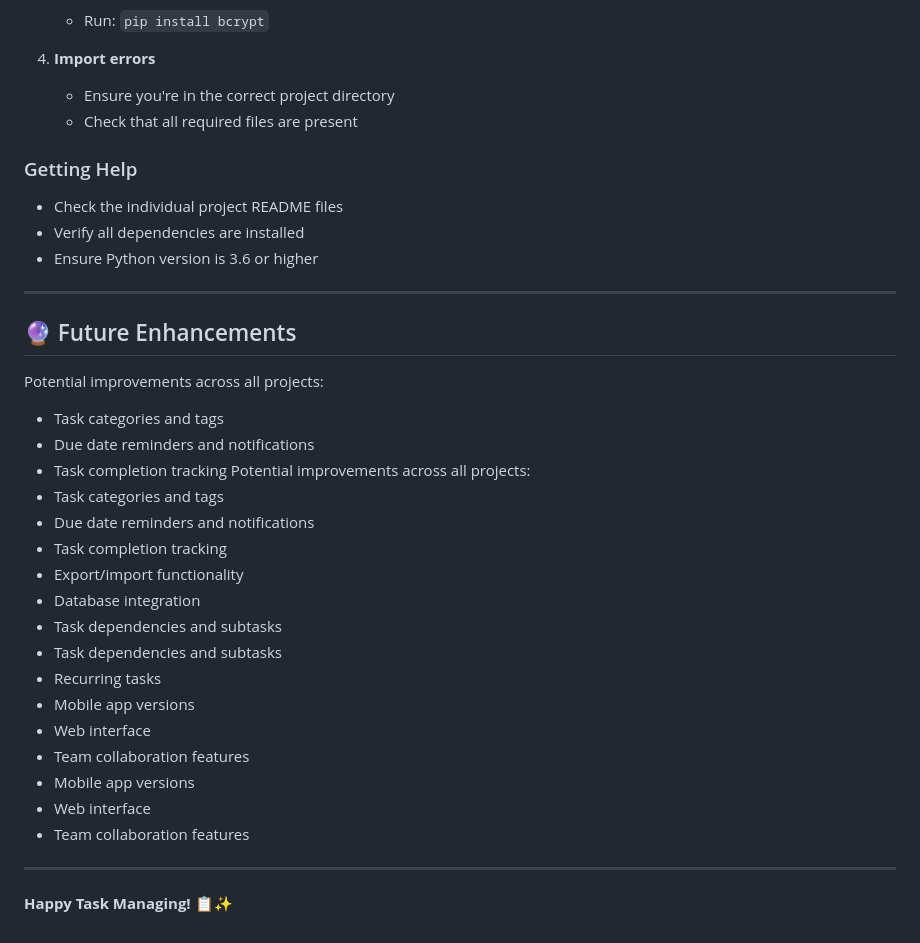
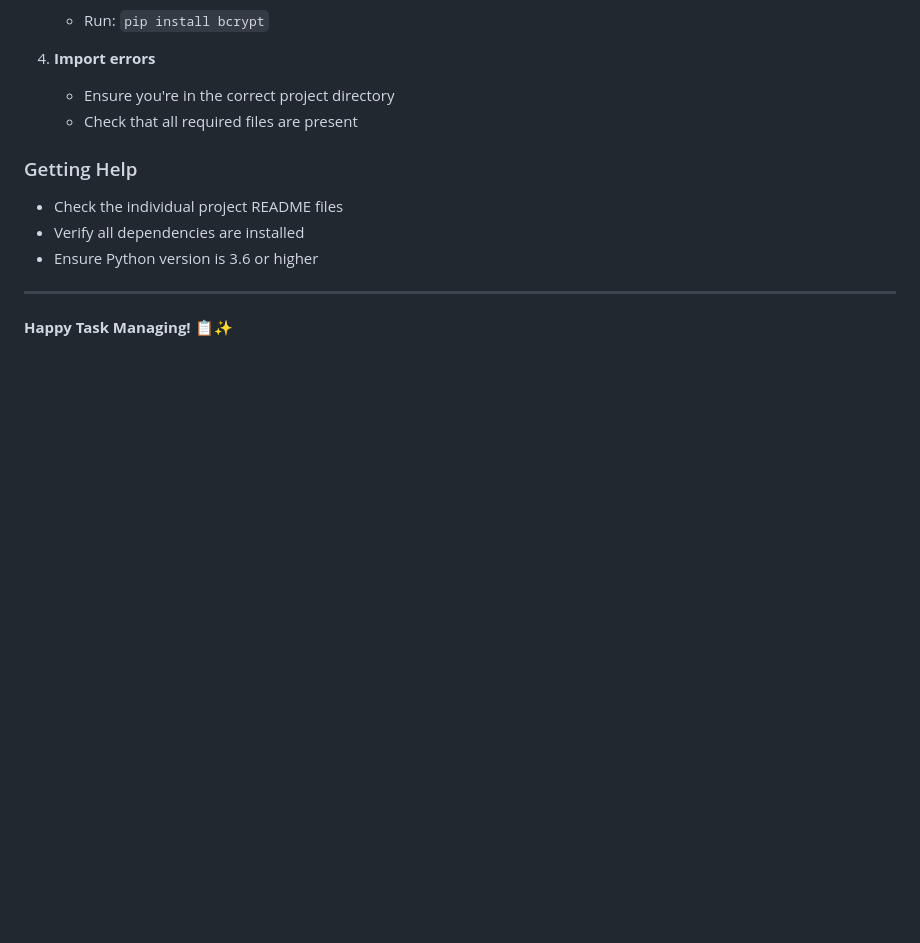
Before and after one commit to gs-sudheesh/smart-task-manager, a Markdown page: README.md, the part around the change. Rendered like a GitHub page; blank space fills up the shorter version.

```diff
--- a/README.md
+++ b/README.md
@@ -445,28 +445,4 @@ sudo apt-get install python3-tk
 
 ---
 
-## 🔮 Future Enhancements
-
-Potential improvements across all projects:
-- Task categories and tags
-- Due date reminders and notifications
-- Task completion tracking
-Potential improvements across all projects:
-- Task categories and tags
-- Due date reminders and notifications
-- Task completion tracking
-- Export/import functionality
-- Database integration
-- Task dependencies and subtasks
-- Task dependencies and subtasks
-- Recurring tasks
-- Mobile app versions
-- Web interface
-- Team collaboration features
-- Mobile app versions
-- Web interface
-- Team collaboration features
-
----
-
 **Happy Task Managing! 📋✨**
```
